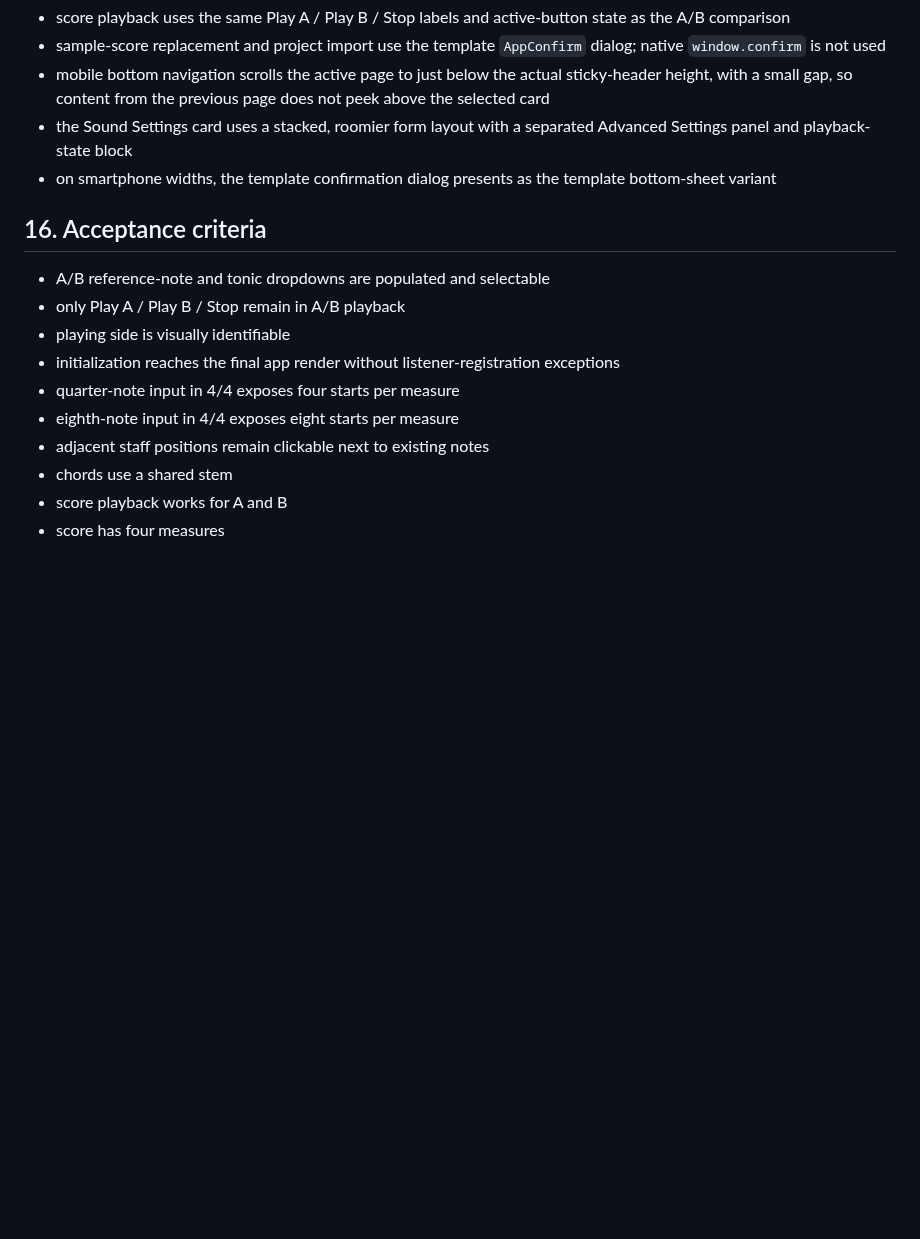
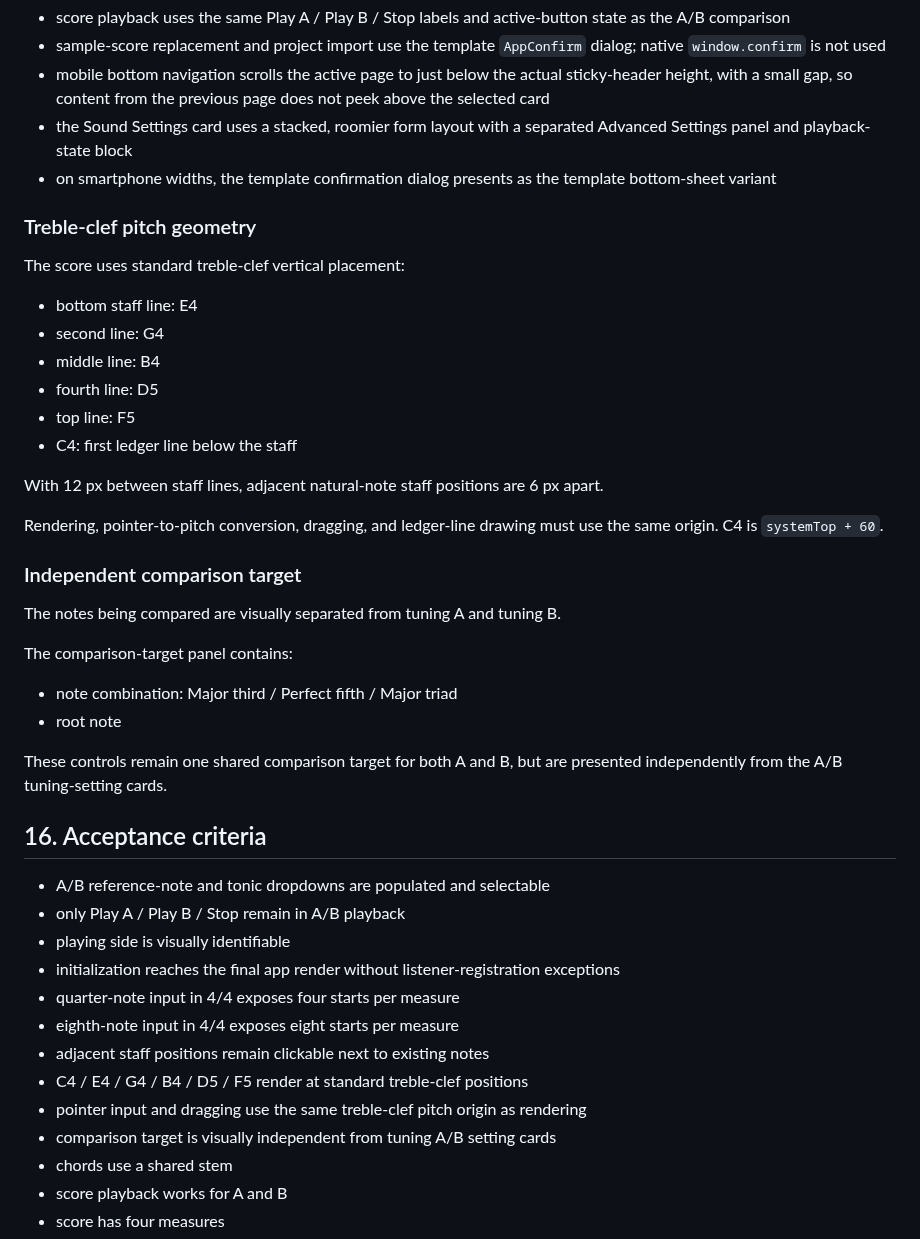
Before and after one commit to ttomohisa/htmlapps-tuning-compare, a Markdown page: APP_SPEC.md, the part around the change. GitHub-like rendering; blank space fills up the shorter version.

Commit message:
docs: record score pitch and comparison target fixes

```diff
--- a/APP_SPEC.md
+++ b/APP_SPEC.md
@@ -197,6 +197,32 @@ Additional v0.9.0 hands-on fixes:
 - the Sound Settings card uses a stacked, roomier form layout with a separated Advanced Settings panel and playback-state block
 - on smartphone widths, the template confirmation dialog presents as the template bottom-sheet variant
 
+### Treble-clef pitch geometry
+
+The score uses standard treble-clef vertical placement:
+
+- bottom staff line: E4
+- second line: G4
+- middle line: B4
+- fourth line: D5
+- top line: F5
+- C4: first ledger line below the staff
+
+With 12 px between staff lines, adjacent natural-note staff positions are 6 px apart.
+
+Rendering, pointer-to-pitch conversion, dragging, and ledger-line drawing must use the same origin. C4 is `systemTop + 60`.
+
+### Independent comparison target
+
+The notes being compared are visually separated from tuning A and tuning B.
+
+The comparison-target panel contains:
+
+- note combination: Major third / Perfect fifth / Major triad
+- root note
+
+These controls remain one shared comparison target for both A and B, but are presented independently from the A/B tuning-setting cards.
+
 ## 16. Acceptance criteria
 
 - A/B reference-note and tonic dropdowns are populated and selectable
@@ -206,6 +232,9 @@ Additional v0.9.0 hands-on fixes:
 - quarter-note input in 4/4 exposes four starts per measure
 - eighth-note input in 4/4 exposes eight starts per measure
 - adjacent staff positions remain clickable next to existing notes
+- C4 / E4 / G4 / B4 / D5 / F5 render at standard treble-clef positions
+- pointer input and dragging use the same treble-clef pitch origin as rendering
+- comparison target is visually independent from tuning A/B setting cards
 - chords use a shared stem
 - score playback works for A and B
 - score has four measures
```
